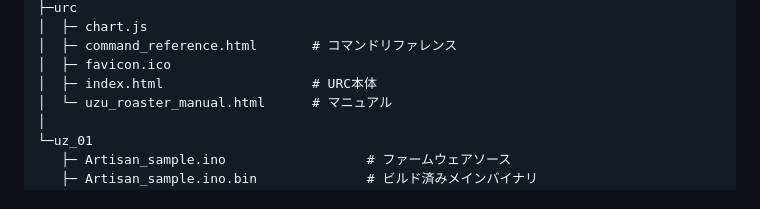
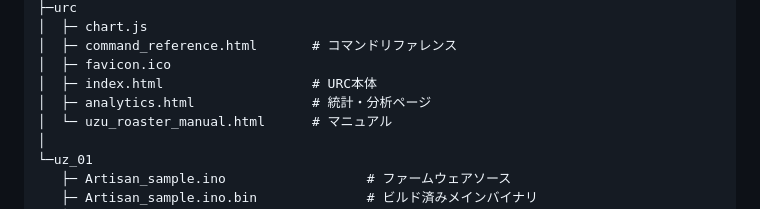
Before and after one commit to uzuuzuhonpo/uzuroaster, a Markdown page: README.md, the part around the change. Rendered like a GitHub page.

Commit message:
README updated
ディレクトリ構造変更に伴う説明追加

```diff
--- a/README.md
+++ b/README.md
@@ -186,6 +186,7 @@ uzuroaster/
 │  ├─ command_reference.html       # コマンドリファレンス
 │  ├─ favicon.ico
 │  ├─ index.html                   # URC本体
+│  ├─ analytics.html               # 統計・分析ページ
 │  └─ uzu_roaster_manual.html      # マニュアル
 │
 └─uz_01
```
